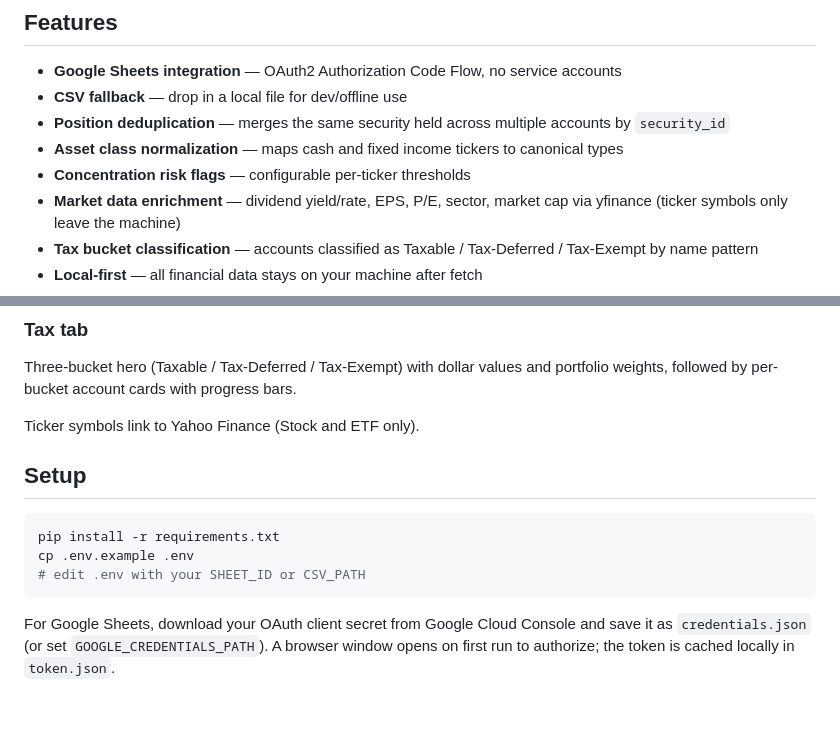
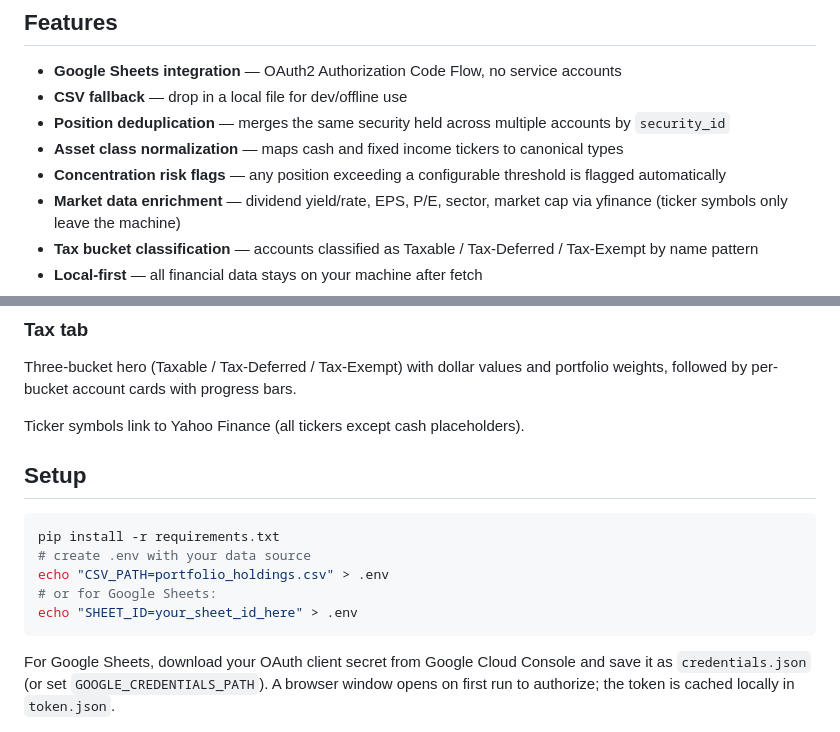
Before and after one commit to heikofkoehler/munger, a Markdown page: README.md, 2 parts joined by grey strips. GitHub-like rendering; blank space fills up the shorter version.

Commit message:
Update README: fix ticker links note, concentration risk description, setup instructions
Co-Authored-By: Claude Sonnet 4.6 <noreply@anthropic.com>

````diff
--- a/README.md
+++ b/README.md
@@ -8,7 +8,7 @@ A local-first, high-security portfolio analysis dashboard. Reads holdings from G
 - **CSV fallback** — drop in a local file for dev/offline use
 - **Position deduplication** — merges the same security held across multiple accounts by `security_id`
 - **Asset class normalization** — maps cash and fixed income tickers to canonical types
-- **Concentration risk flags** — configurable per-ticker thresholds
+- **Concentration risk flags** — any position exceeding a configurable threshold is flagged automatically
 - **Market data enrichment** — dividend yield/rate, EPS, P/E, sector, market cap via yfinance (ticker symbols only leave the machine)
 - **Tax bucket classification** — accounts classified as Taxable / Tax-Deferred / Tax-Exempt by name pattern
 - **Local-first** — all financial data stays on your machine after fetch
@@ -33,14 +33,16 @@ Weighted-average trailing P/E hero, split by tax bucket. Per-bucket tables show
 ### Tax tab
 Three-bucket hero (Taxable / Tax-Deferred / Tax-Exempt) with dollar values and portfolio weights, followed by per-bucket account cards with progress bars.
 
-Ticker symbols link to Yahoo Finance (Stock and ETF only).
+Ticker symbols link to Yahoo Finance (all tickers except cash placeholders).
 
 ## Setup
 
 ```bash
 pip install -r requirements.txt
-cp .env.example .env
-# edit .env with your SHEET_ID or CSV_PATH
+# create .env with your data source
+echo "CSV_PATH=portfolio_holdings.csv" > .env
+# or for Google Sheets:
+echo "SHEET_ID=your_sheet_id_here" > .env
 ```
 
 For Google Sheets, download your OAuth client secret from Google Cloud Console and save it as `credentials.json` (or set `GOOGLE_CREDENTIALS_PATH`). A browser window opens on first run to authorize; the token is cached locally in `token.json`.
````
